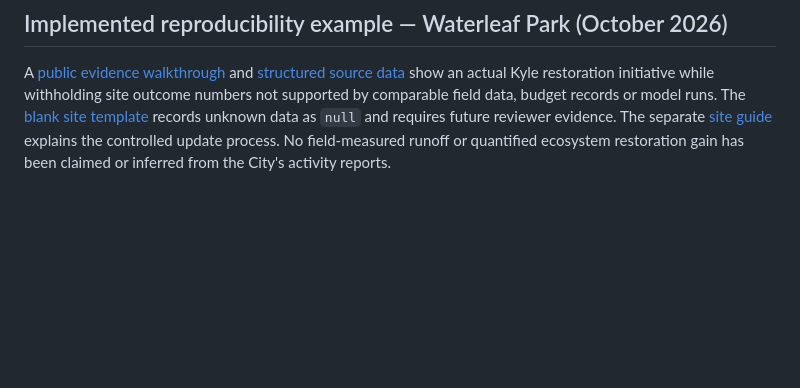
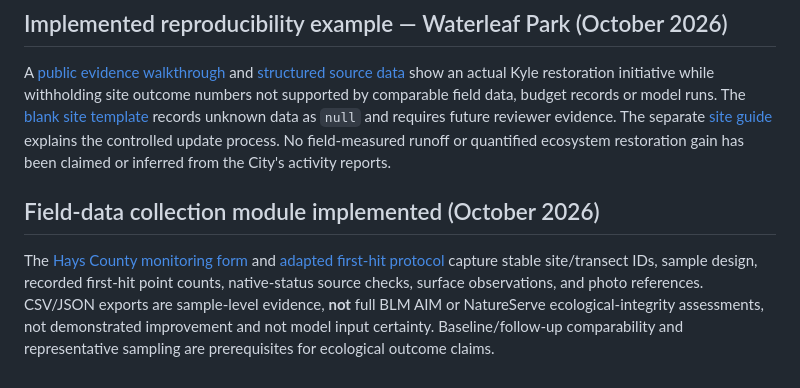
Before and after one commit to Crking92/Nature-Value-Map, a Markdown page: METHODS_GAPS_AND_RESEARCH_PLAN.md, the part around the change. GitHub-like rendering; blank space fills up the shorter version.

Commit message:
Link field sampling protocol and enforce automated record validation

```diff
--- a/METHODS_GAPS_AND_RESEARCH_PLAN.md
+++ b/METHODS_GAPS_AND_RESEARCH_PLAN.md
@@ -78,3 +78,8 @@ The automated test file \`tests/verify-scenarios.cjs\` checks calculator behavio
 ## Implemented reproducibility example — Waterleaf Park (October 2026)
 
 A [public evidence walkthrough](assessment.html) and [structured source data](site-assessments/waterleaf-evidence.json) show an actual Kyle restoration initiative while withholding site outcome numbers not supported by comparable field data, budget records or model runs. The [blank site template](site-assessments/site-template.json) records unknown data as `null` and requires future reviewer evidence. The separate [site guide](site-assessments/README.md) explains the controlled update process. No field-measured runoff or quantified ecosystem restoration gain has been claimed or inferred from the City's activity reports.
+
+
+## Field-data collection module implemented (October 2026)
+
+The [Hays County monitoring form](field-assessment.html) and [adapted first-hit protocol](FIELD_MONITORING_PROTOCOL.md) capture stable site/transect IDs, sample design, recorded first-hit point counts, native-status source checks, surface observations, and photo references. CSV/JSON exports are sample-level evidence, **not** full BLM AIM or NatureServe ecological-integrity assessments, not demonstrated improvement and not model input certainty. Baseline/follow-up comparability and representative sampling are prerequisites for ecological outcome claims.
```
